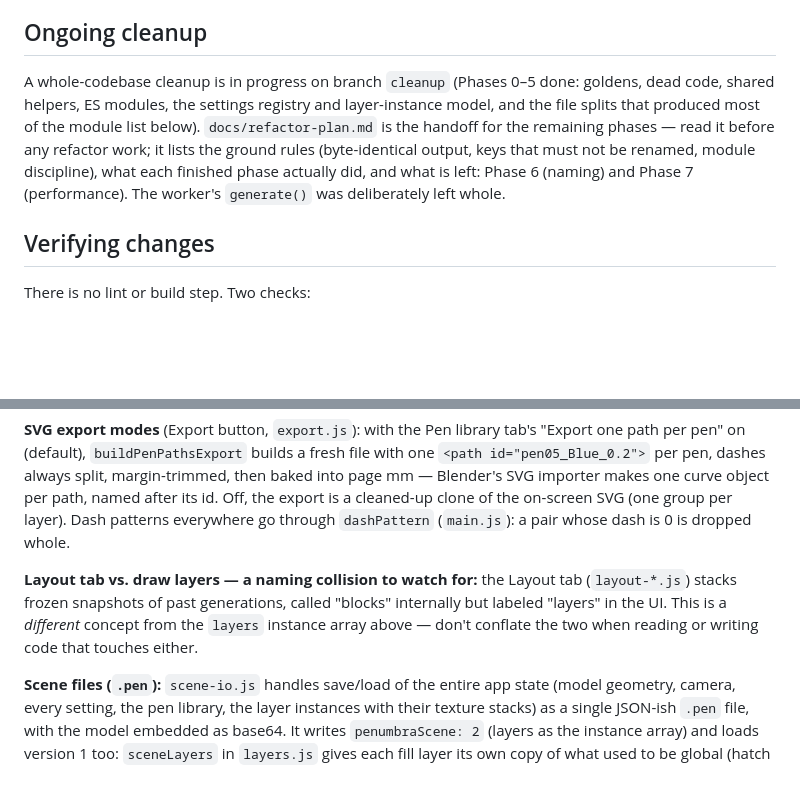
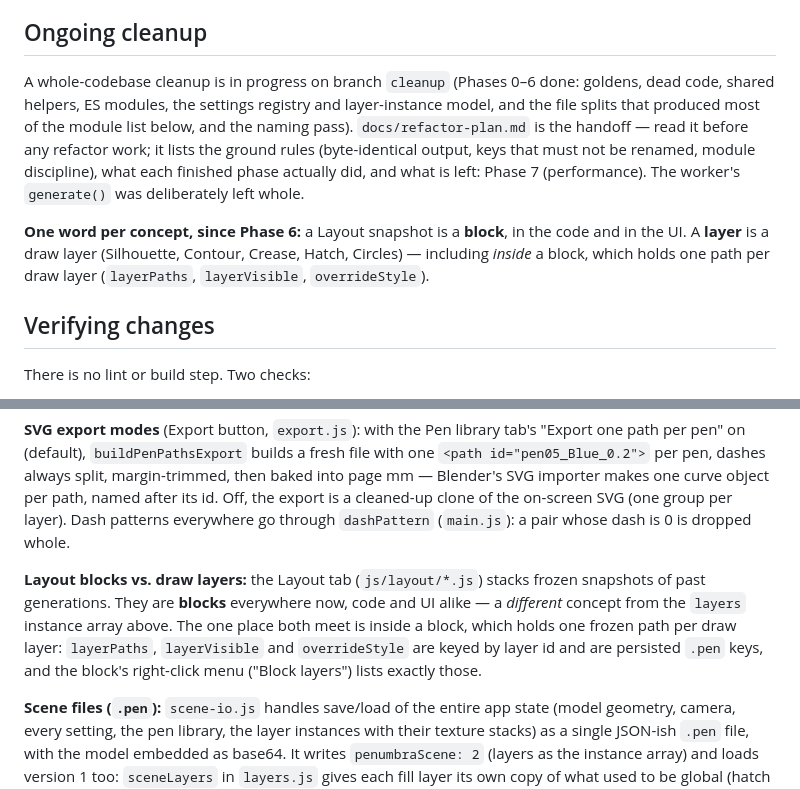
Before and after one commit to de-nsly/PENumbra, a Markdown page: CLAUDE.md, 2 parts joined by grey strips. Rendered like a GitHub page; blank space fills up the shorter version.

```diff
--- a/CLAUDE.md
+++ b/CLAUDE.md
@@ -17,12 +17,16 @@ Fonts. Both require network access on first load.
 
 ## Ongoing cleanup
 
-A whole-codebase cleanup is in progress on branch `cleanup` (Phases 0–5 done: goldens, dead code,
+A whole-codebase cleanup is in progress on branch `cleanup` (Phases 0–6 done: goldens, dead code,
 shared helpers, ES modules, the settings registry and layer-instance model, and the file splits that
-produced most of the module list below). `docs/refactor-plan.md` is the handoff for the remaining
-phases — read it before any refactor work; it lists the ground rules (byte-identical output, keys that
-must not be renamed, module discipline), what each finished phase actually did, and what is left:
-Phase 6 (naming) and Phase 7 (performance). The worker's `generate()` was deliberately left whole.
+produced most of the module list below, and the naming pass). `docs/refactor-plan.md` is the handoff —
+read it before any refactor work; it lists the ground rules (byte-identical output, keys that must not
+be renamed, module discipline), what each finished phase actually did, and what is left: Phase 7
+(performance). The worker's `generate()` was deliberately left whole.
+
+**One word per concept, since Phase 6:** a Layout snapshot is a **block**, in the code and in the UI.
+A **layer** is a draw layer (Silhouette, Contour, Crease, Hatch, Circles) — including *inside* a block,
+which holds one path per draw layer (`layerPaths`, `layerVisible`, `overrideStyle`).
 
 ## Verifying changes
 
@@ -158,10 +162,11 @@ always split, margin-trimmed, then baked into page mm — Blender's SVG importer
 path, named after its id. Off, the export is a cleaned-up clone of the on-screen SVG (one group per layer).
 Dash patterns everywhere go through `dashPattern` (`main.js`): a pair whose dash is 0 is dropped whole.
 
-**Layout tab vs. draw layers — a naming collision to watch for:** the Layout tab (`layout-*.js`)
-stacks frozen snapshots of past generations, called "blocks" internally but labeled "layers" in the UI.
-This is a *different* concept from the `layers` instance array above — don't conflate the two when reading
-or writing code that touches either.
+**Layout blocks vs. draw layers:** the Layout tab (`js/layout/*.js`) stacks frozen snapshots of past
+generations. They are **blocks** everywhere now, code and UI alike — a *different* concept from the
+`layers` instance array above. The one place both meet is inside a block, which holds one frozen path
+per draw layer: `layerPaths`, `layerVisible` and `overrideStyle` are keyed by layer id and are persisted
+`.pen` keys, and the block's right-click menu ("Block layers") lists exactly those.
 
 **Scene files (`.pen`):** `scene-io.js` handles save/load of the entire app state (model geometry, camera,
 every setting, the pen library, the layer instances with their texture stacks) as a single JSON-ish `.pen`
```
Also changed, not shown: docs/refactor-plan.md (+28 -3 lines).
